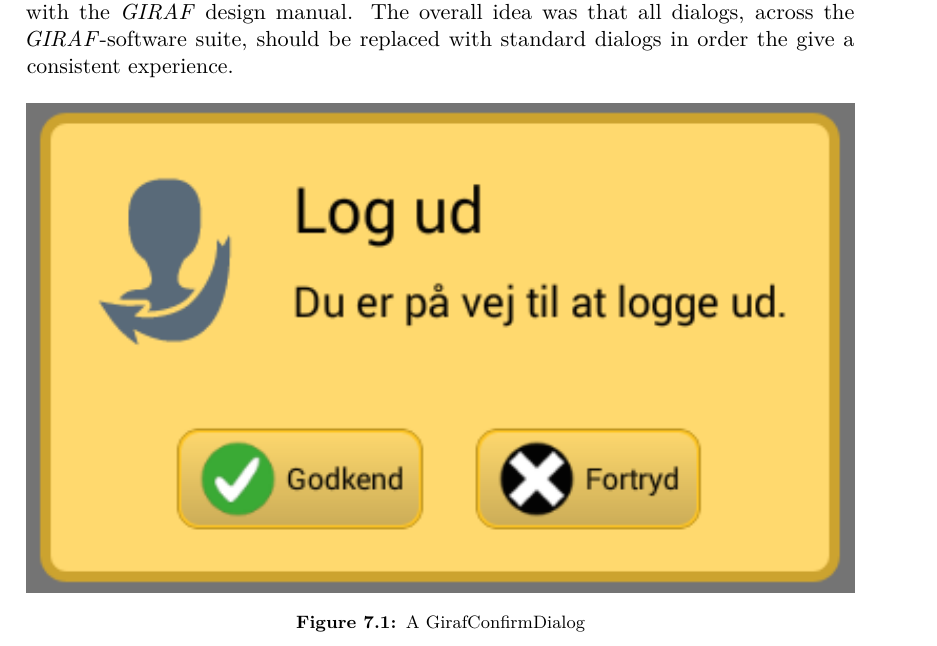
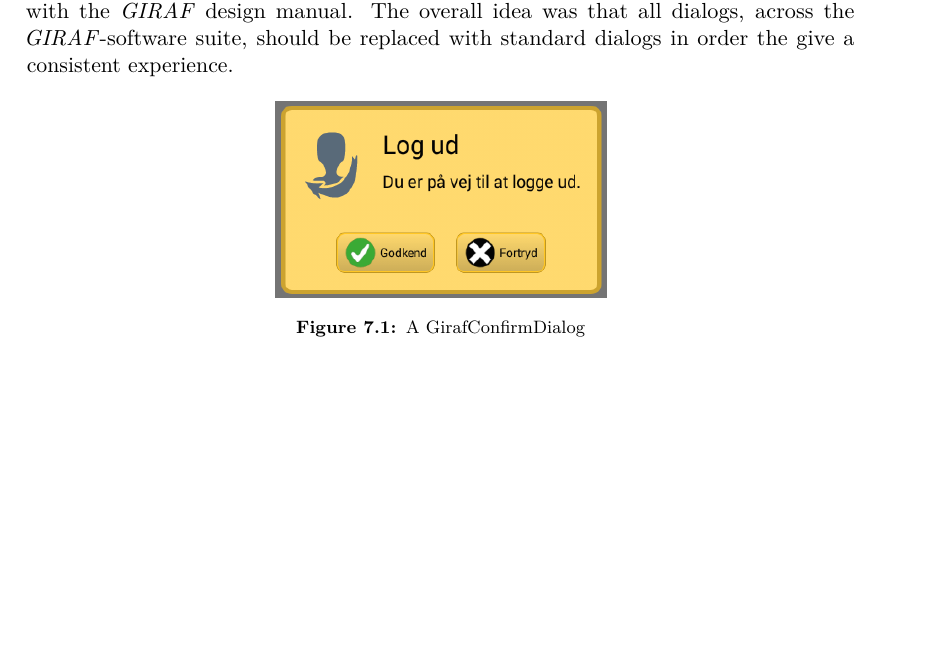
Before and after one commit to Hooolm/SW604F15-Report, a LaTeX thesis (super_main.tex, which reads content/sprint_2/issues_solutions/consistent_dialogs.tex): part of page 37 of 53, cut so that both start at the same text, the shorter picture padded with empty space. Compiled offline with pdfLaTeX.

Commit message:
Change scaling of pictures

```diff
--- a/content/sprint_2/issues_solutions/consistent_dialogs.tex
+++ b/content/sprint_2/issues_solutions/consistent_dialogs.tex
@@ -6,7 +6,7 @@ The pop-up dialogs have undergone a major overhaul during the second sprint. The
 
 \begin{figure}[!htbp]
     \centering
-    \includegraphics[width=\textwidth]{sprint_two/giraf_components/gdialog}
+    \includegraphics[width=0.4\textwidth]{sprint_two/giraf_components/gdialog}
     \caption{A GirafConfirmDialog}
     \label{fig:gdialog}
 \end{figure}
```
Also changed, not shown: content/sprint_2/issues_solutions/consistent_dialogs.tex (2 more changed lines).
